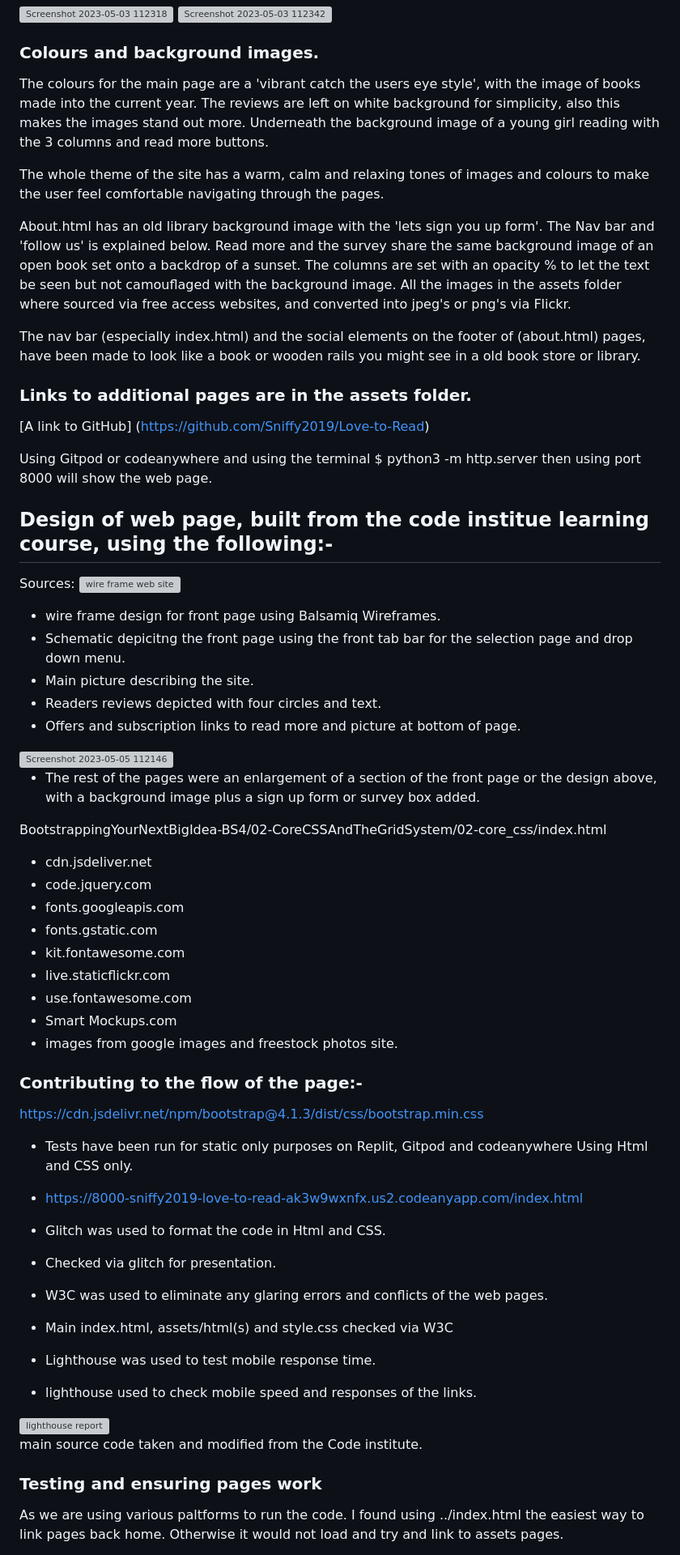
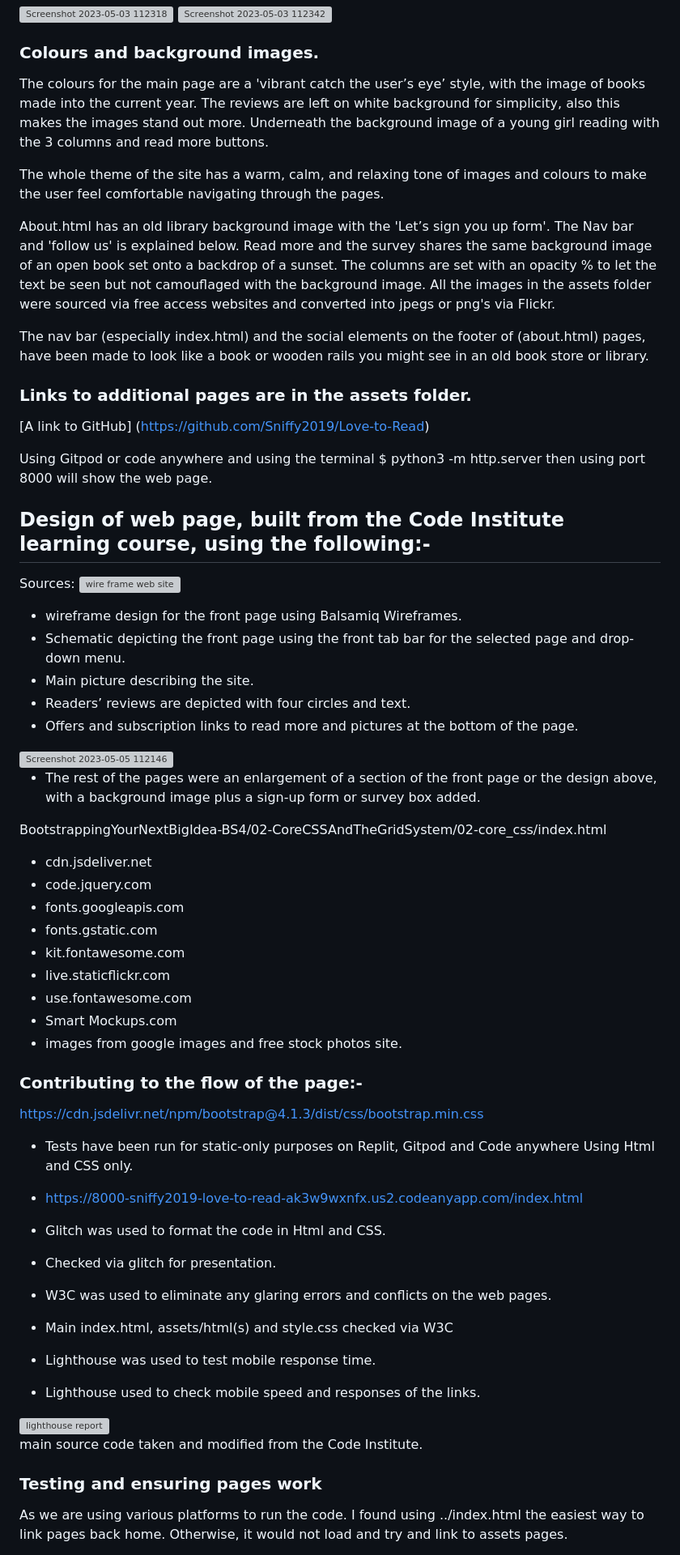
Before and after one commit to Sniffy2019/Love-to-Read, a Markdown page: README.md, the part around one of its changes. Shown at 81% size. GitHub-like rendering; grey boxes are pictures that could not be loaded.

```diff
--- a/README.md
+++ b/README.md
@@ -71,18 +71,18 @@ There is a link to the survey page at the top of the page that allows the reader
 
 ### Colours and background images.
 
-The colours for the main page are a 'vibrant catch the users eye style', with the image of books made into the current year.
+The colours for the main page are a 'vibrant catch the user’s eye’ style, with the image of books made into the current year.
 The reviews are left on white background for simplicity, also this makes the images stand out more.
 Underneath the background image of a young girl reading with the 3 columns and read more buttons.
 
-The whole theme of the site has a warm, calm and relaxing tones of images and colours to make the user feel comfortable navigating through the pages.
+The whole theme of the site has a warm, calm, and relaxing tone of images and colours to make the user feel comfortable navigating through the pages.
 
-About.html has an old library background image with the 'lets sign you up form'. The Nav bar and 'follow us' is explained below.
-Read more and the survey share the same background image of an open book set onto  a backdrop of a sunset.
+About.html has an old library background image with the 'Let’s sign you up form'. The Nav bar and 'follow us' is explained below.
+Read more and the survey shares the same background image of an open book set onto a backdrop of a sunset.
 The columns are set with an opacity % to let the text be seen but not camouflaged with the background image.
-All the images in the assets folder where sourced via free access websites, and converted into jpeg's or png's via Flickr.
+All the images in the assets folder were sourced via free access websites and converted into jpegs or png's via Flickr.
 
-The nav bar (especially index.html) and the social elements on the footer of (about.html) pages, have been made to look like a book or wooden rails you might see in a old book store or library.
+The nav bar (especially index.html) and the social elements on the footer of (about.html) pages, have been made to look like a book or wooden rails you might see in an old book store or library.
 
 
 
@@ -90,24 +90,24 @@ The nav bar (especially index.html) and the social elements on the footer of (ab
 
 [A link to GitHub] (https://github.com/Sniffy2019/Love-to-Read)
 
-Using Gitpod or codeanywhere and using the terminal $ python3 -m http.server
+Using Gitpod or code anywhere and using the terminal $ python3 -m http.server
 then using port 8000 will show the web page.
 
 
 
-## Design of web page, built from the  code institue learning course,  using the following:-
+## Design of web page, built from the  Code Institute learning course,  using the following:-
 
 Sources:
 <img width="750" alt="wire frame web site" src="https://user-images.githubusercontent.com/122370573/230308332-797822d6-22ae-4713-b10c-12161ae19676.png">
-* wire frame design for front page using Balsamiq Wireframes.
-* Schematic depicitng the front page using the front tab bar for the selection page and drop down menu.
+* wireframe design for the front page using Balsamiq Wireframes.
+* Schematic depicting the front page using the front tab bar for the selected page and drop-down menu.
 * Main picture describing the site.
-* Readers reviews depicted with four circles and text.
-* Offers and subscription links to read more and picture at bottom of page.
+* Readers’ reviews are depicted with four circles and text.
+* Offers and subscription links to read more and pictures at the bottom of the page.
 
  <img width="550" alt="Screenshot 2023-05-05 112146" src="https://user-images.githubusercontent.com/122370573/236433656-5eb92902-3aa1-4e8d-858c-e8cbd35d2df8.png">
 
-* The rest of the pages were an enlargement of a section of the front page or the design above, with a background image plus a sign up form or survey box added.
+* The rest of the pages were an enlargement of a section of the front page or the design above, with a background image plus a sign-up form or survey box added.
 
 BootstrappingYourNextBigIdea-BS4/02-CoreCSSAndTheGridSystem/02-core_css/index.html
 
@@ -119,13 +119,13 @@ BootstrappingYourNextBigIdea-BS4/02-CoreCSSAndTheGridSystem/02-core_css/index.ht
 * live.staticflickr.com
 * use.fontawesome.com
 * Smart Mockups.com
-* images from google images and freestock photos site.
+* images from google images and free stock photos site.
 
 ### Contributing to the flow of the page:-
 
 https://cdn.jsdelivr.net/npm/bootstrap@4.1.3/dist/css/bootstrap.min.css
 
-* Tests have been run for static only purposes on Replit, Gitpod and codeanywhere
+* Tests have been run for static-only purposes on Replit, Gitpod and Code anywhere
 Using Html and CSS only.
 
 * https://8000-sniffy2019-love-to-read-ak3w9wxnfx.us2.codeanyapp.com/index.html
@@ -133,21 +133,21 @@ Using Html and CSS only.
 * Glitch was used to format the code in Html and CSS.
 * Checked via glitch for presentation.
 
-* W3C was used to eliminate any glaring errors and conflicts of the web pages.
+* W3C was used to eliminate any glaring errors and conflicts on the web pages.
 * Main index.html, assets/html(s) and style.css checked via W3C
 
 * Lighthouse was used to test mobile response time.
-* lighthouse used to check mobile speed and responses of the links.
+* Lighthouse used to check mobile speed and responses of the links.
 
 
 
 
 <img width="529" alt="lighthouse report" src="https://user-images.githubusercontent.com/122370573/230315689-bceef6c9-f840-4b7a-85fe-3bacc5d878e5.png">
 
-main source code taken and modified from the Code institute.
+main source code taken and modified from the Code Institute.
 
 ### Testing and ensuring pages work
 
-As we are using various paltforms to run the code. I found using ../index.html the easiest way to link pages back home.
-Otherwise it would not load and try and link to assets pages.
+As we are using various platforms to run the code. I found using ../index.html the easiest way to link pages back home.
+Otherwise, it would not load and try and link to assets pages.
 
```
Also changed, not shown: other parts of README.md (+30 -30 lines).
